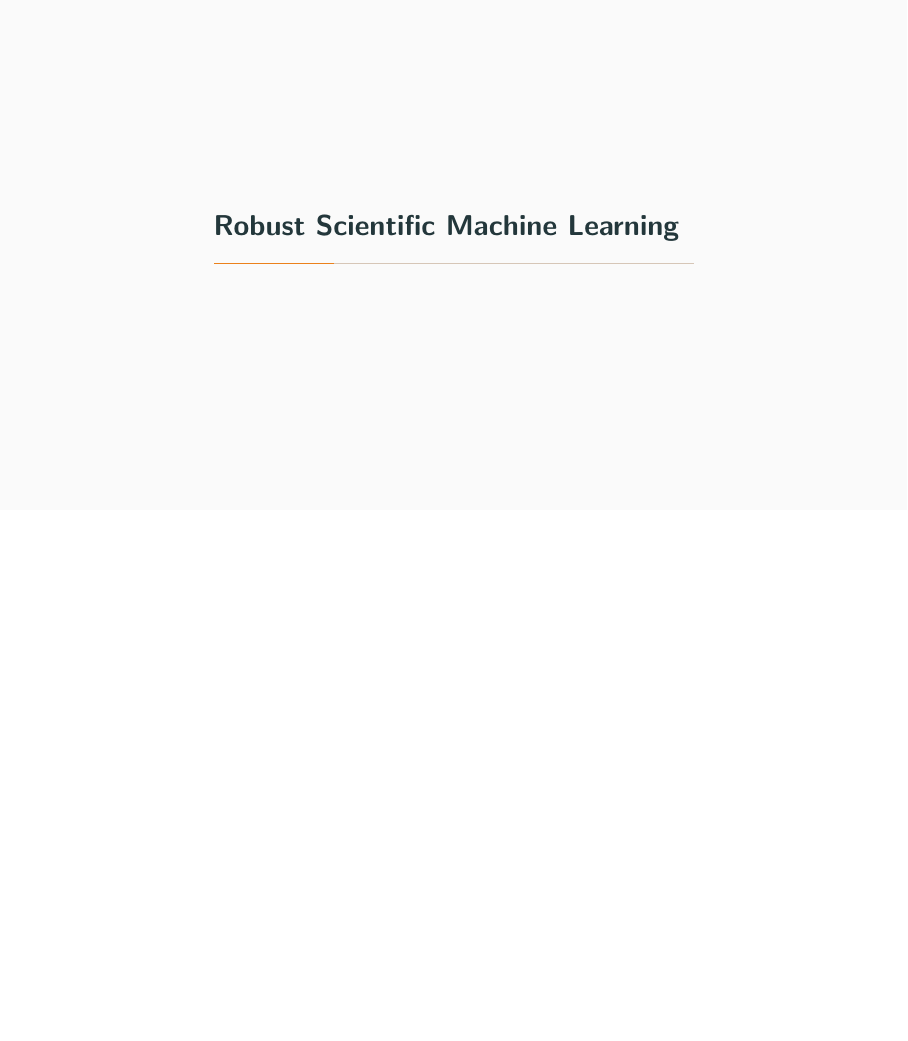
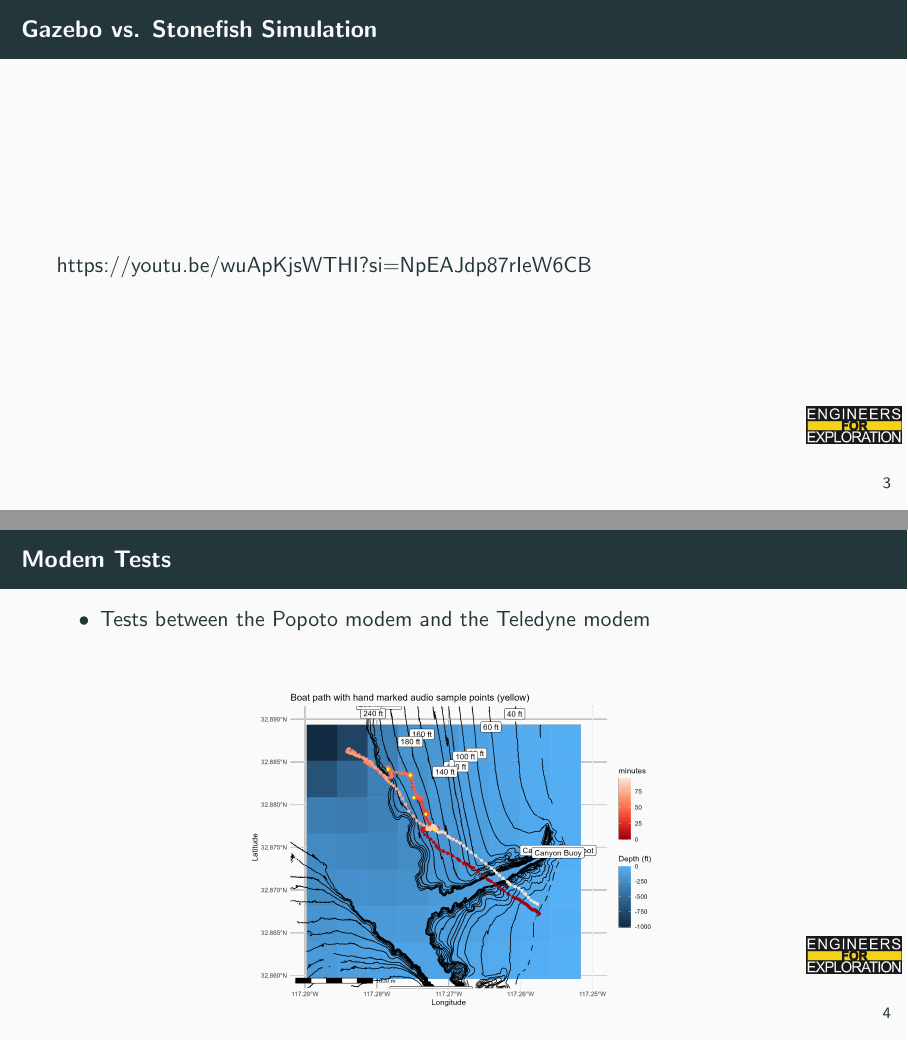
Before and after one commit to UCSD-E4E/weekly_presentations, LaTeX slides (presentation.tex, which reads project_volt.tex): page 8 of 14 before the commit and pages 8 and 9 of 16 after it, the two joined at a grey line, the shorter picture padded with empty space. Compiled offline with pdfLaTeX.

Commit message:
Vehicle for Observing Lagrangian Transport (#103)
Co-authored-by: Derick Mathews <derickdennismathews@gmail.com>
Co-authored-by: derickcoder44 <41498634+derickcoder44@users.noreply.github.com>

```diff
--- a/project_volt.tex
+++ b/project_volt.tex
@@ -1,15 +1,17 @@
+% Slides for 2024-07-23
 % To create a slide, use the following:
-% \begin{frame}{TITLE}
-%     BODY
-% \end{frame}
+\begin{frame}{Gazebo vs. Stonefish Simulation}
+    \href{https://youtu.be/wuApKjsWTHI?si=NpEAJdp87rIeW6CB}{https://youtu.be/wuApKjsWTHI?si=NpEAJdp87rIeW6CB}
+\end{frame}
 
 % To create a slide with a bullet list, use the following:
-% \begin{frame}{TITLE}
-%     \begin{itemize}
-%         \item ITEM 1
-%         \item ITEM 2
-%     \end{itemize}
-% \end{frame}
+\begin{frame}{Modem Tests}
+     \begin{itemize}
+         \item Tests between the Popoto modem and the Teledyne modem
+     \end{itemize}
+     \centering
+     \includegraphics[height=0.9\textheight,width=0.9\textwidth,keepaspectratio]{images/VOLT/path_test_high_res.png}
+ \end{frame}
 
 % To create a slide with numbered list, use the following:
 % \begin{frame}{TITLE}
```
Also changed, not shown: images/VOLT/path_test_high_res.png (added).
